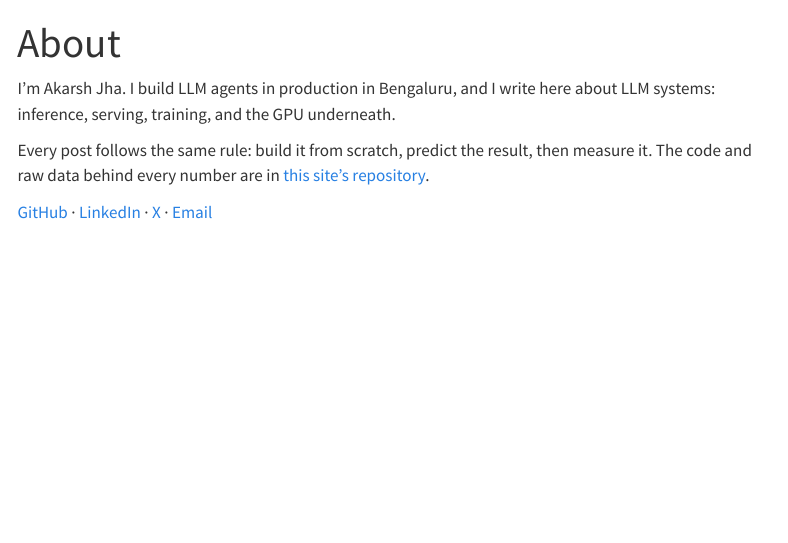
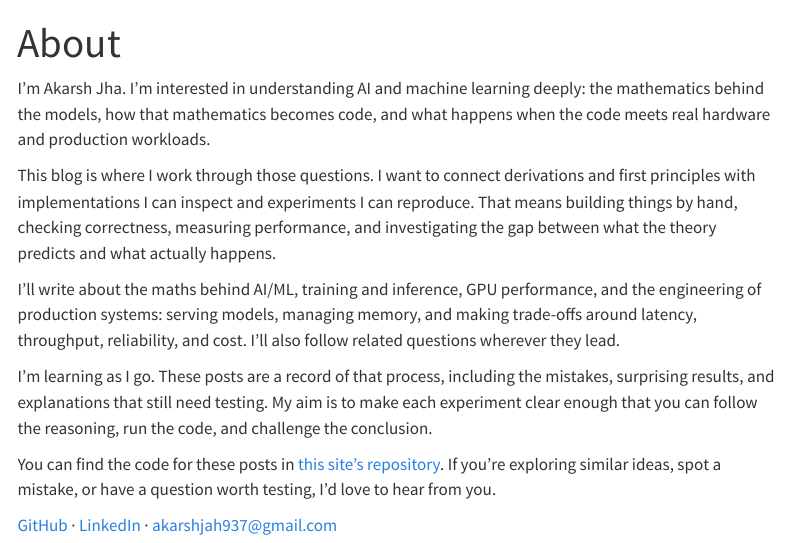
Before and after one commit to angry-kratos/angry-kratos.github.io, a Quarto document (about.qmd): the page in a window 1100 px wide, from its top. Rendered offline with R 4.5, knitr and Pandoc in place of Quarto, with nearby package versions; menus at the side of the page are left out.

Commit message:
Update About page with research interests and contact links

```diff
--- a/about.qmd
+++ b/about.qmd
@@ -2,8 +2,14 @@
 title: "About"
 ---
 
-I'm Akarsh Jha. I build LLM agents in production in Bengaluru, and I write here about LLM systems: inference, serving, training, and the GPU underneath.
+I'm Akarsh Jha. I'm interested in understanding AI and machine learning deeply: the mathematics behind the models, how that mathematics becomes code, and what happens when the code meets real hardware and production workloads.
 
-Every post follows the same rule: build it from scratch, predict the result, then measure it. The code and raw data behind every number are in [this site's repository](https://github.com/angry-kratos/angry-kratos.github.io).
+This blog is where I work through those questions. I want to connect derivations and first principles with implementations I can inspect and experiments I can reproduce. That means building things by hand, checking correctness, measuring performance, and investigating the gap between what the theory predicts and what actually happens.
 
-[GitHub](https://github.com/angry-kratos) · [LinkedIn](#) · [X](#) · [Email](#)
+I'll write about the maths behind AI/ML, training and inference, GPU performance, and the engineering of production systems: serving models, managing memory, and making trade-offs around latency, throughput, reliability, and cost. I'll also follow related questions wherever they lead.
+
+I'm learning as I go. These posts are a record of that process, including the mistakes, surprising results, and explanations that still need testing. My aim is to make each experiment clear enough that you can follow the reasoning, run the code, and challenge the conclusion.
+
+You can find the code for these posts in [this site's repository](https://github.com/angry-kratos/angry-kratos.github.io). If you're exploring similar ideas, spot a mistake, or have a question worth testing, I'd love to hear from you.
+
+[GitHub](https://github.com/angry-kratos) · [LinkedIn](https://www.linkedin.com/in/akarsh-jha-b60184282/) · [akarshjah937@gmail.com](mailto:akarshjah937@gmail.com)
```
